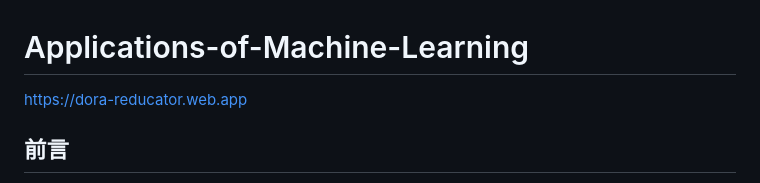
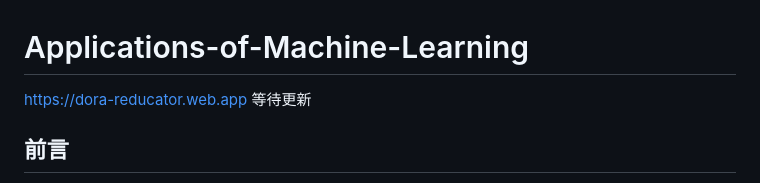
Before and after one commit to DoraReducator/DoraReducator, a Markdown page: README.md, the part around the change. Rendered like a GitHub page.

```diff
--- a/README.md
+++ b/README.md
@@ -1,5 +1,5 @@
 # Applications-of-Machine-Learning
-https://dora-reducator.web.app
+https://dora-reducator.web.app 等待更新
 
 ## 前言
 由於現金全台近視率越來越高，是一個趨勢，目前台灣每５人就有4人近視，為了解決問題，我們將近視普及的原因設置在坐姿方面，科技業的興起，也造就不少學生、上班族對於坐在電腦桌前面的時間越藍越久，成為近視的推手之一，為了解決這個問題，將訓練一個模型針對“影線辨識坐姿健康管理系統”去改善這個問題。
```
